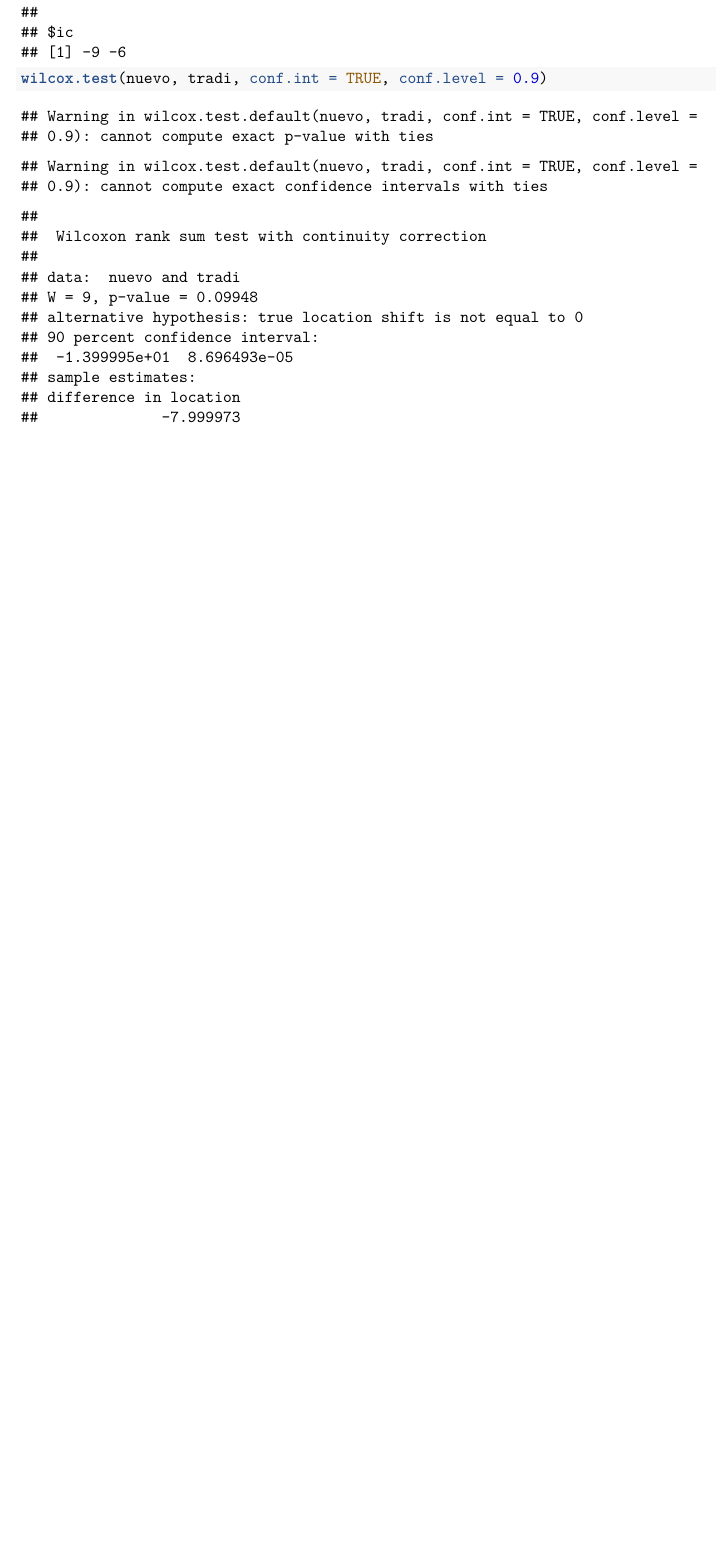
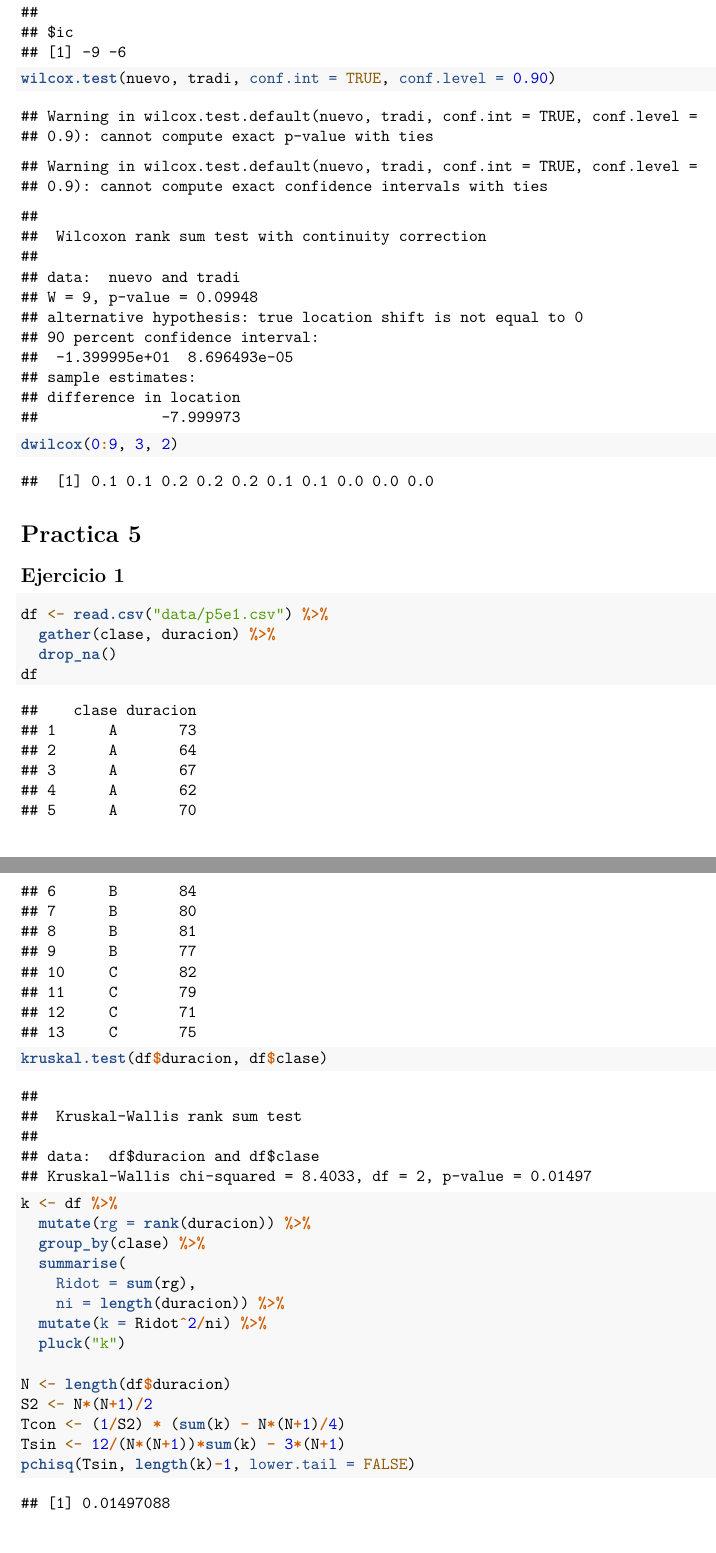
Before and after one commit to fcen-amateur/no-parametricos-practicas, an R Markdown document (practicas.Rmd): part of page 35 of 35 before the commit and two parts of pages 35 and 36 of 36 after it, the two joined at a grey line, cut so that both start at the same text, the shorter picture padded with empty space. Rendered offline with R 4.5, knitr and Pandoc, then LaTeX, with nearby package versions.

Commit message:
Agrego P5E1

````diff
--- a/practicas.Rmd
+++ b/practicas.Rmd
@@ -1105,5 +1105,32 @@ d <- expand.grid(tradi = tradi, nuevo = nuevo) %>%
 median(d)
 ic_percentil(d, 0.5, .1, "exacto")
 ic_percentil(d, 0.5, .1, "asintotico")
-wilcox.test(nuevo, tradi, conf.int = TRUE, conf.level = 0.9)
+wilcox.test(nuevo, tradi, conf.int = TRUE, conf.level = 0.90)
+dwilcox(0:9, 3, 2)
 ```
+
+# Practica 5
+
+## Ejercicio 1
+
+```{r}
+df <- read.csv("data/p5e1.csv") %>%
+  gather(clase, duracion) %>%
+  drop_na()
+df
+kruskal.test(df$duracion, df$clase)
+k <- df %>%
+  mutate(rg = rank(duracion)) %>%
+  group_by(clase) %>%
+  summarise(
+    Ridot = sum(rg),
+    ni = length(duracion)) %>%
+  mutate(k = Ridot^2/ni) %>%
+  pluck("k")
+
+N <- length(df$duracion)
+S2 <- N*(N+1)/2
+Tcon <- (1/S2) * (sum(k) - N*(N+1)/4)
+Tsin <- 12/(N*(N+1))*sum(k) - 3*(N+1)
+pchisq(Tsin, length(k)-1, lower.tail = FALSE)
+```
````
Also changed, not shown: practicas.pdf.
